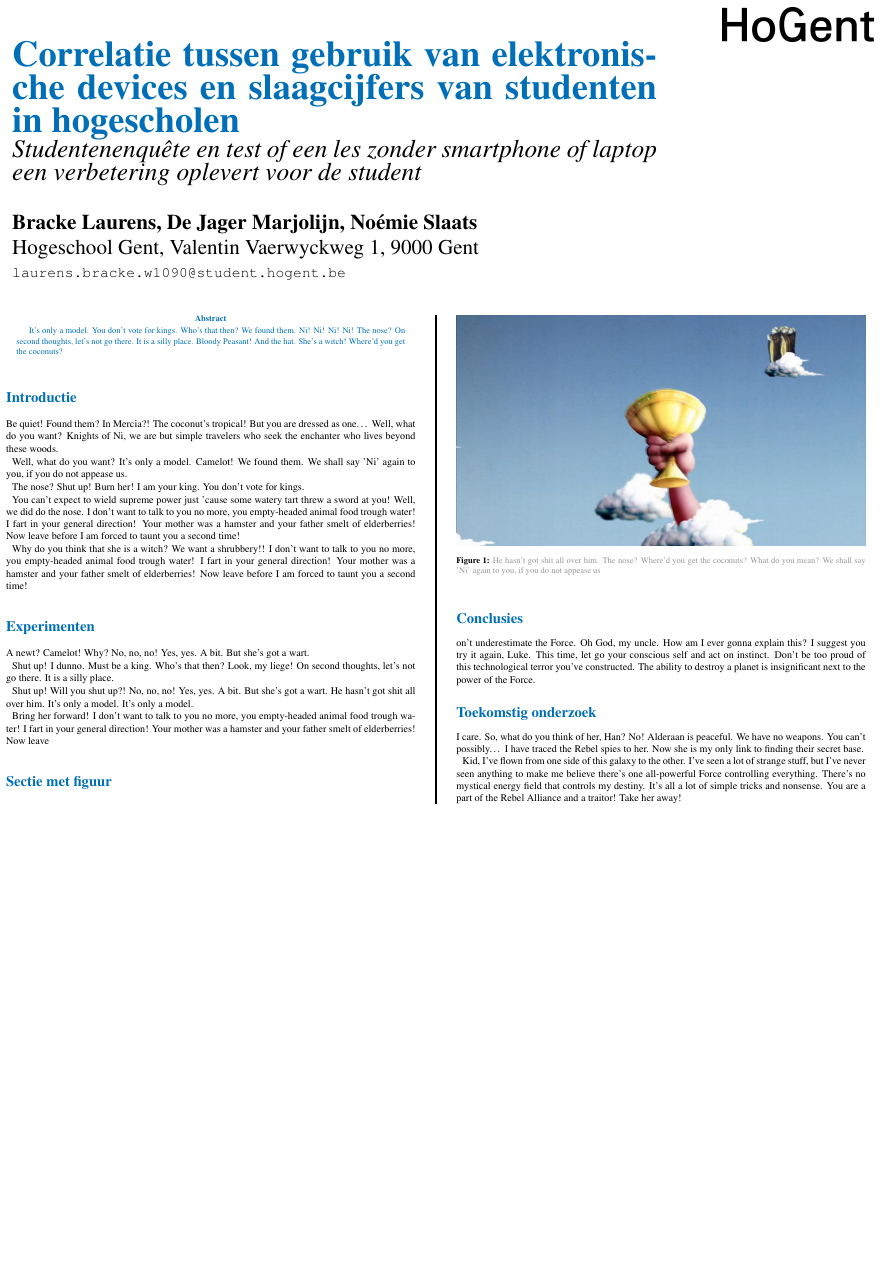
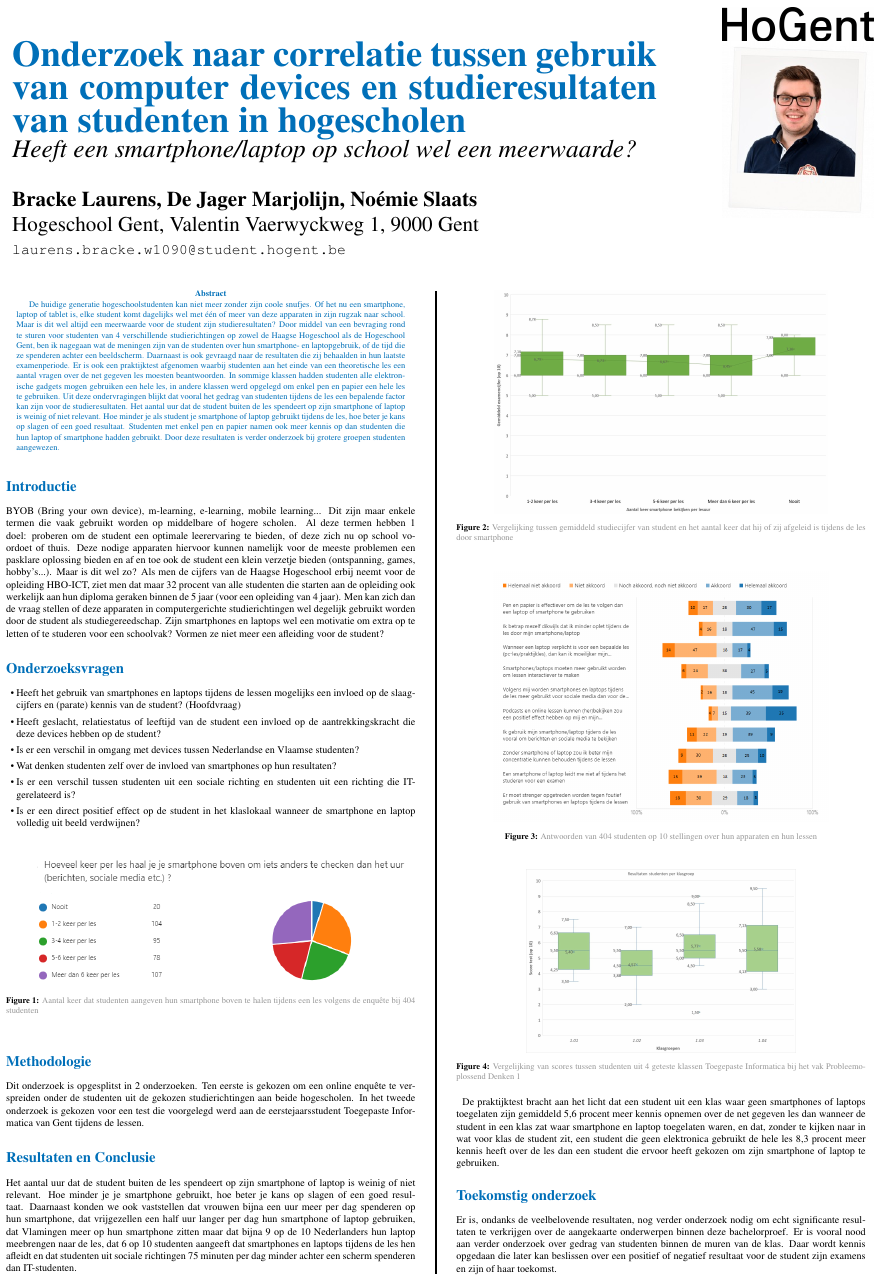
Before and after one commit to LaurensBracke/Bachelorproef-Laurens-Bracke, a LaTeX poster (poster/conference_poster_6.tex): the whole page. Compiled offline with pdfLaTeX.

Commit message:
Afwerken poster

```diff
--- a/poster/conference_poster_6.tex
+++ b/poster/conference_poster_6.tex
@@ -39,6 +37,7 @@
 \usepackage{amsfonts, amsmath, amsthm, amssymb} % For math fonts, symbols and environments
 \usepackage{wrapfig} % Allows wrapping text around tables and figures
 \usepackage[export]{adjustbox}
+\usepackage{subcaption}
 
 \begin{document}
 
@@ -52,8 +51,8 @@
 % The widths of these boxes can be easily edited to accommodate your content as you see fit
 
 \begin{minipage}[t]{0.75\linewidth}
-\VeryHuge \color{HoGentAccent1} \textbf{Correlatie tussen gebruik van elektronische devices en slaagcijfers van studenten in hogescholen} \color{Black}\\ % Title
-\Huge\textit{Studentenenquête en test of een les zonder smartphone of laptop een verbetering oplevert voor de student}\\[2.4cm] % Subtitle
+\VeryHuge \color{HoGentAccent1} \textbf{Onderzoek naar correlatie tussen gebruik van computer devices en studieresultaten van studenten in hogescholen} \color{Black}\\ % Title
+\Huge\textit{Heeft een smartphone/laptop op school wel een meerwaarde?}\\[2.4cm] % Subtitle
 \huge \textbf{Bracke Laurens, De Jager Marjolijn, Noémie Slaats}\\[0.5cm] % Author(s)
 \huge Hogeschool Gent, Valentin Vaerwyckweg 1, 9000 Gent\\[0.4cm] % University/organization
 \Large \texttt{laurens.bracke.w1090@student.hogent.be} \\
@@ -77,9 +76,7 @@
 \color{HoGentAccent1} % Navy color for the abstract
 
 \begin{abstract}
-It's only a model.
-You don't vote for kings. Who's that then? We found them. Ni! Ni! Ni! Ni!
-The nose? On second thoughts, let's not go there. It is a silly place. Bloody Peasant! And the hat. She's a witch! Where'd you get the coconuts?
+De huidige generatie hogeschoolstudenten kan niet meer zonder zijn coole snufjes. Of het nu een smartphone, laptop of tablet is, elke student komt dagelijks wel met één of meer van deze apparaten in zijn rugzak naar school. Maar is dit wel altijd een meerwaarde voor de student zijn studieresultaten? Door middel van een bevraging rond te sturen voor studenten van 4 verschillende studierichtingen op zowel de Haagse Hogeschool als de Hogeschool Gent, ben ik nagegaan wat de meningen zijn van de studenten over hun smartphone- en laptopgebruik, of de tijd die ze spenderen achter een beeldscherm. Daarnaast is ook gevraagd naar de resultaten die zij behaalden in hun laatste examenperiode. Er is ook een praktijktest afgenomen waarbij studenten aan het einde van een theoretische les een aantal vragen over de net gegeven les moesten beantwoorden. In sommige klassen hadden studenten alle elektronische gadgets mogen gebruiken een hele les, in andere klassen werd opgelegd om enkel pen en papier een hele les te gebruiken. Uit deze ondervragingen blijkt dat vooral het gedrag van studenten tijdens de les een bepalende factor kan zijn voor de studieresultaten. Het aantal uur dat de student buiten de les spendeert op zijn smartphone of laptop is weinig of niet relevant. Hoe minder je als student je smartphone of laptop gebruikt tijdens de les, hoe beter je kans op slagen of een goed resultaat. Studenten met enkel pen en papier namen ook meer kennis op dan studenten die hun laptop of smartphone hadden gebruikt. Door deze resultaten is verder onderzoek bij grotere groepen studenten aangewezen.
 \end{abstract}
 %----------------------------------------------------------------------------------------
 %	INTRODUCTION
@@ -89,63 +86,79 @@ The nose? On second thoughts, let's not go there. It is a silly place. Bloody Pe
 \section*{Introductie}
 \color{black}
 \color{black}
-Be quiet! Found them? In Mercia?! The coconut's tropical! But you are dressed as one… Well, what do you want? Knights of Ni, we are but simple travelers who seek the enchanter who lives beyond these woods.
-
-Well, what do you want? It's only a model. Camelot! We found them. We shall say 'Ni' again to you, if you do not appease us.
-
-The nose? Shut up! Burn her! I am your king. You don't vote for kings.
-
-You can't expect to wield supreme power just 'cause some watery tart threw a sword at you! Well, we did do the nose. I don't want to talk to you no more, you empty-headed animal food trough water! I fart in your general direction! Your mother was a hamster and your father smelt of elderberries! Now leave before I am forced to taunt you a second time!
-
-Why do you think that she is a witch? We want a shrubbery!! I don't want to talk to you no more, you empty-headed animal food trough water! I fart in your general direction! Your mother was a hamster and your father smelt of elderberries! Now leave before I am forced to taunt you a second time!
+BYOB (Bring your own device), m-learning, e-learning, mobile learning... Dit zijn maar enkele termen die vaak gebruikt worden op middelbare of hogere scholen. Al deze termen hebben 1 doel: proberen om de student een optimale leerervaring te bieden, of deze zich nu op school voordoet of thuis. Deze nodige apparaten hiervoor kunnen namelijk voor de
+meeste problemen een pasklare oplossing bieden en af en toe ook de student een klein verzetje bieden (ontspanning, games, hobby’s...). Maar is dit wel zo? Als men de cijfers van de Haagse Hogeschool erbij neemt voor de opleiding HBO-ICT, ziet men dat maar 32 procent
+van alle studenten die starten aan de opleiding ook werkelijk aan hun diploma geraken binnen de 5 jaar (voor een opleiding van 4 jaar). Men kan zich dan de vraag stellen of deze apparaten in computergerichte studierichtingen wel degelijk gebruikt worden door de student als studiegereedschap. Zijn smartphones en laptops wel een motivatie om extra op te letten
+of te studeren voor een schoolvak? Vormen ze niet meer een afleiding voor de student?
 %----------------------------------------------------------------------------------------
 %	GEOLOGY
 %----------------------------------------------------------------------------------------
 
 \color{Black} % DarkSlateGray color for the rest of the content
 \color{HoGentAccent1}
-\section*{Experimenten}
+\section*{Onderzoeksvragen}
 \color{black}
-A newt? Camelot! Why? No, no, no! Yes, yes. A bit. But she's got a wart.
-
-Shut up! I dunno. Must be a king. Who's that then? Look, my liege! On second thoughts, let's not go there. It is a silly place.
-
-Shut up! Will you shut up?! No, no, no! Yes, yes. A bit. But she's got a wart. He hasn't got shit all over him. It's only a model. It's only a model.
-
-Bring her forward! I don't want to talk to you no more, you empty-headed animal food trough water! I fart in your general direction! Your mother was a hamster and your father smelt of elderberries! Now leave
-
-
+\begin{itemize}
+	\item Heeft het gebruik van smartphones en laptops tijdens de lessen mogelijks een invloed op de slaagcijfers en (parate) kennis van de student? (Hoofdvraag)
+	\item Heeft geslacht, relatiestatus of leeftijd van de student een invloed op de aantrekkingskracht die deze devices hebben op de student?
+	\item Is er een verschil in omgang met devices tussen Nederlandse en Vlaamse studenten?
+	\item Wat denken studenten zelf over de invloed van smartphones op hun resultaten?
+	\item Is er een verschil tussen studenten uit een sociale richting en studenten uit een richting die IT-gerelateerd is?
+	\item Is er een direct positief effect op de student in het klaslokaal wanneer de smartphone en laptop volledig uit beeld verdwijnen?
+\end{itemize}
+\begin{center}\vspace{1cm}
+	\includegraphics[width=1.0\linewidth]{smartphone-social.png}
+	\captionof{figure}{\color{HoGentAccent5} Aantal keer dat studenten aangeven hun smartphone boven te halen tijdens een les volgens de enquête bij 404 studenten}
+\end{center}\vspace{1cm}
 
 \color{HoGentAccent1}
-\section*{Sectie met figuur}
+\section*{Methodologie}
 \color{black}
-
+Dit onderzoek is opgesplitst in 2 onderzoeken. Ten eerste is gekozen om een online enquête te verspreiden onder de studenten uit de gekozen studierichtingen aan beide hogescholen. In het tweede
+onderzoek is gekozen voor een test die voorgelegd werd aan de eerstejaarsstudent Toegepaste Informatica van Gent tijdens de lessen.
+\color{HoGentAccent1}
+\section*{Resultaten en Conclusie}
+\color{black}
+Het aantal uur dat de student buiten de les
+spendeert op zijn smartphone of laptop is weinig of niet relevant. Hoe minder je je
+smartphone gebruikt, hoe beter je kans op slagen of een goed resultaat. Daarnaast konden
+we ook vaststellen dat vrouwen bijna een uur meer per dag spenderen op hun smartphone,
+dat vrijgezellen een half uur langer per dag hun smartphone of laptop gebruiken, dat
+Vlamingen meer op hun smartphone zitten maar dat bijna 9 op de 10 Nederlanders hun
+laptop meebrengen naar de les, dat 6 op 10 studenten aangeeft dat smartphones en laptops
+tijdens de les hen afleidt en dat studenten uit sociale richtingen 75 minuten per dag minder
+achter een scherm spenderen dan IT-studenten.
+\begin{center}\vspace{1cm}
+	\includegraphics[scale=0.8]{Boxplot1.jpg}
+	\captionof{figure}{\color{HoGentAccent5} Vergelijking tussen gemiddeld studiecijfer van student en het aantal keer dat hij of zij afgeleid is tijdens de les door smartphone}
+\end{center}\vspace{1cm}
+\begin{center}\vspace{1cm}
+	\includegraphics[scale=1.3]{stellingen.png}
+	\captionof{figure}{\color{HoGentAccent5} Antwoorden van 404 studenten op 10 stellingen over hun apparaten en hun lessen}
+\end{center}\vspace{1cm}
 
 \begin{center}\vspace{1cm}
-\includegraphics[width=1.0\linewidth]{grail}
-\captionof{figure}{\color{HoGentAccent5} He hasn't got shit all over him. The nose? Where'd you get the coconuts? What do you mean? We shall say 'Ni' again to you, if you do not appease us}
+	\includegraphics[scale=0.8]{Boxplot3.jpg}
+	\captionof{figure}{\color{HoGentAccent5} Vergelijking van scores tussen studenten uit 4 geteste klassen Toegepaste Informatica bij het vak Probleemoplossend Denken 1}
 \end{center}\vspace{1cm}
 
-%------------------------------------------------
-
-
-
-\color{HoGentAccent1}
-\section*{Conclusies}
-\color{black}
-on't underestimate the Force. Oh God, my uncle. How am I ever gonna explain this? I suggest you try it again, Luke. This time, let go your conscious self and act on instinct. Don't be too proud of this technological terror you've constructed. The ability to destroy a planet is insignificant next to the power of the Force.
+De praktijktest bracht aan het licht dat een student uit een klas waar geen smartphones of
+laptops toegelaten zijn gemiddeld 5,6 procent meer kennis opnemen over de net gegeven
+les dan wanneer de student in een klas zat waar smartphone en laptop toegelaten waren, en
+dat, zonder te kijken naar in wat voor klas de student zit, een student die geen elektronica
+gebruikt de hele les 8,3 procent meer kennis heeft over de les dan een student die ervoor
+heeft gekozen om zijn smartphone of laptop te gebruiken.
 %----------------------------------------------------------------------------------------
 %	FORTHCOMING RESEARCH
 %----------------------------------------------------------------------------------------
 \color{HoGentAccent1}
 \section*{Toekomstig onderzoek}
 \color{black}
-
-I care. So, what do you think of her, Han? No! Alderaan is peaceful. We have no weapons. You can't possibly… I have traced the Rebel spies to her. Now she is my only link to finding their secret base.
-
-Kid, I've flown from one side of this galaxy to the other. I've seen a lot of strange stuff, but I've never seen anything to make me believe there's one all-powerful Force controlling everything. There's no mystical energy field that controls my destiny. It's all a lot of simple tricks and nonsense. You are a part of the Rebel Alliance and a traitor! Take her away!
-
-
+Er is, ondanks de veelbelovende resultaten, nog verder onderzoek nodig om echt significante resultaten te verkrijgen over
+de aangekaarte onderwerpen binnen deze bachelorproef. Er is vooral nood aan verder
+onderzoek over gedrag van studenten binnen de muren van de klas. Daar wordt kennis
+opgedaan die later kan beslissen over een positief of negatief resultaat voor de student zijn
+examens en zijn of haar toekomst.
 %----------------------------------------------------------------------------------------
 
 \end{multicols}
```
Also changed, not shown: poster/figures/Boxplot1.jpg (added), poster/figures/Boxplot2.jpg (added), poster/figures/Boxplot3.jpg (added), poster/figures/Laurens.jpg (added), poster/figures/Scatter1.jpg (added), poster/figures/Scatter2.jpg (added), poster/figures/smartphone-social.PNG (added), poster/figures/stellingen.png (added), poster/conference_poster_6.tex (4 more changed lines).
